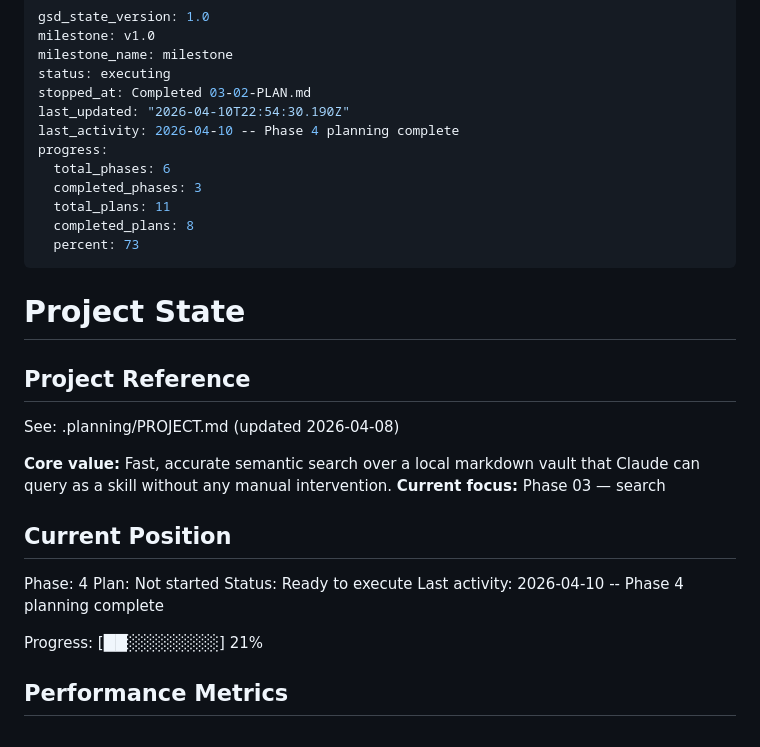
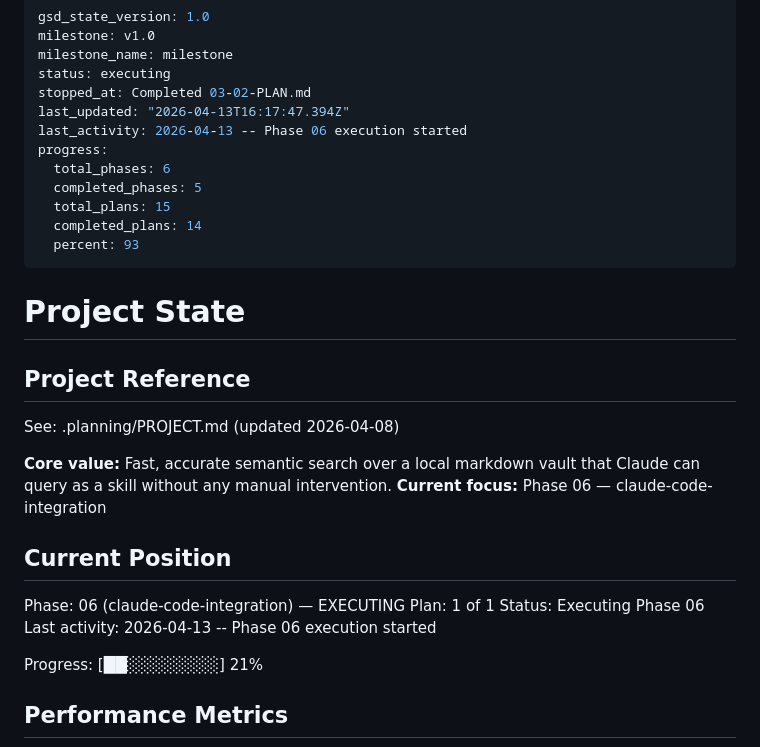
Before and after one commit to mstump/local-index, a Markdown page: .planning/STATE.md, the part around the change. Rendered like a GitHub page.

```diff
--- a/.planning/STATE.md
+++ b/.planning/STATE.md
@@ -4,14 +4,14 @@ milestone: v1.0
 milestone_name: milestone
 status: executing
 stopped_at: Completed 03-02-PLAN.md
-last_updated: "2026-04-10T22:54:30.190Z"
-last_activity: 2026-04-10 -- Phase 4 planning complete
+last_updated: "2026-04-13T16:17:47.394Z"
+last_activity: 2026-04-13 -- Phase 06 execution started
 progress:
   total_phases: 6
-  completed_phases: 3
-  total_plans: 11
-  completed_plans: 8
-  percent: 73
+  completed_phases: 5
+  total_plans: 15
+  completed_plans: 14
+  percent: 93
 ---
 
 # Project State
@@ -21,14 +21,14 @@ progress:
 See: .planning/PROJECT.md (updated 2026-04-08)
 
 **Core value:** Fast, accurate semantic search over a local markdown vault that Claude can query as a skill without any manual intervention.
-**Current focus:** Phase 03 — search
+**Current focus:** Phase 06 — claude-code-integration
 
 ## Current Position
 
-Phase: 4
-Plan: Not started
-Status: Ready to execute
-Last activity: 2026-04-10 -- Phase 4 planning complete
+Phase: 06 (claude-code-integration) — EXECUTING
+Plan: 1 of 1
+Status: Executing Phase 06
+Last activity: 2026-04-13 -- Phase 06 execution started
 
 Progress: [██░░░░░░░░] 21%
 
```
